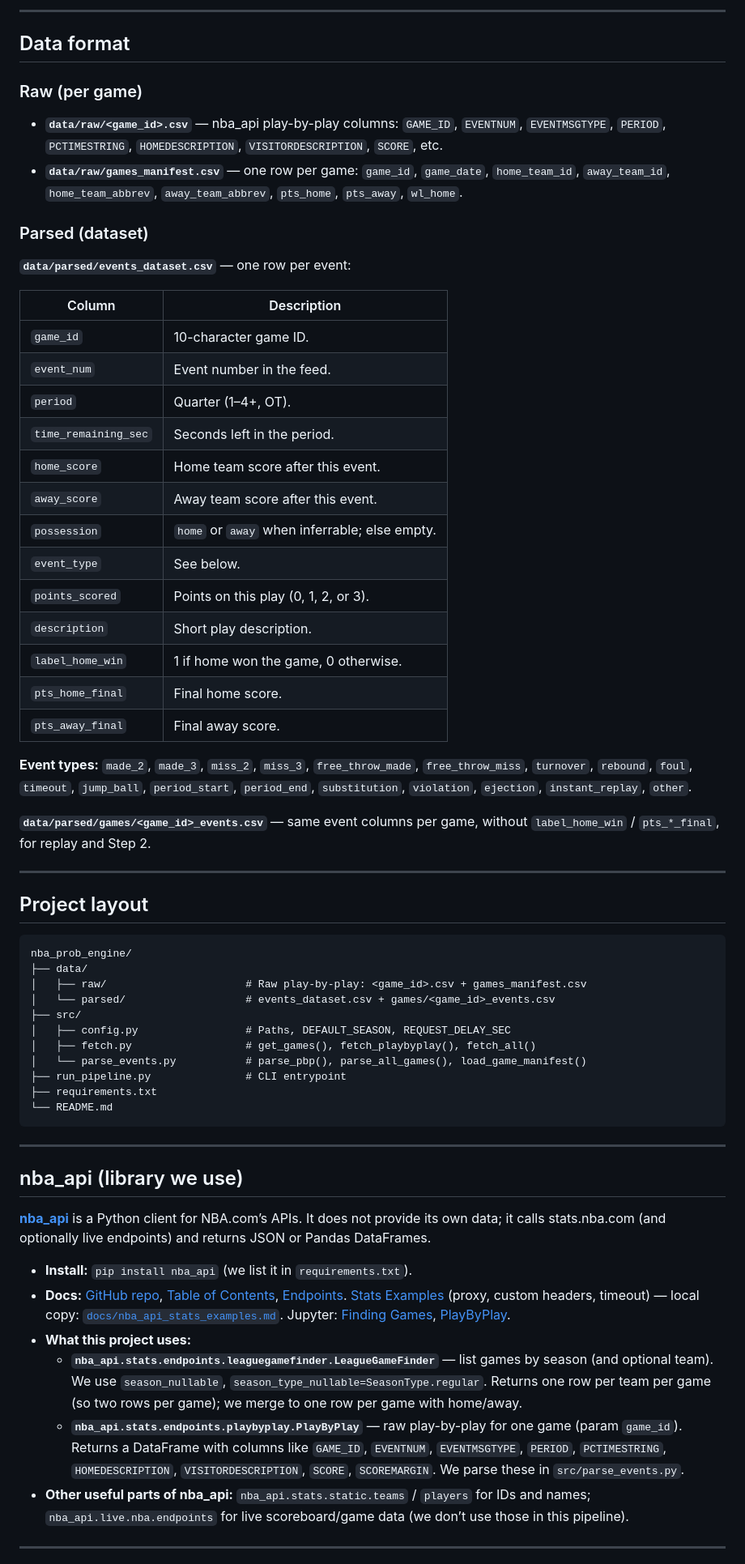
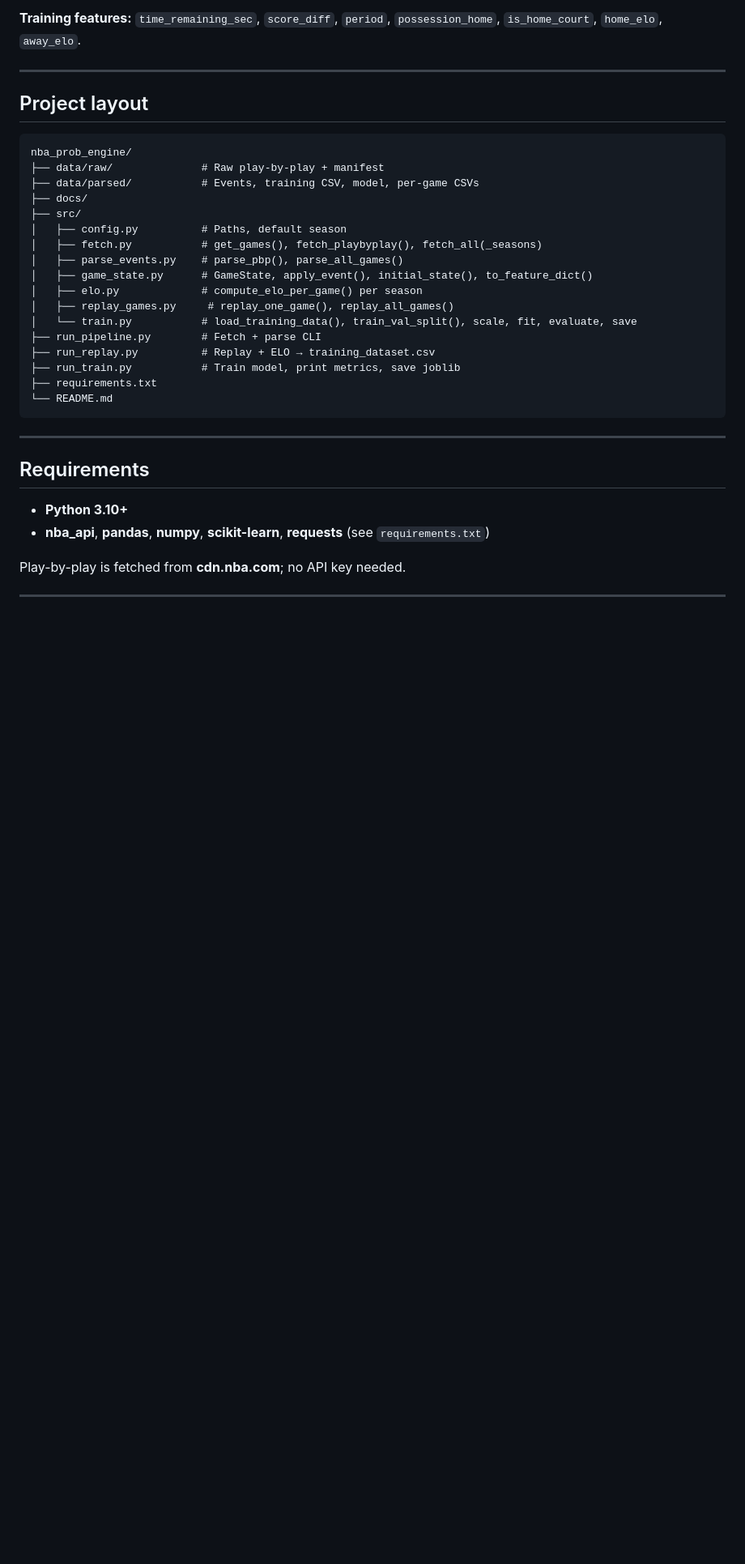
Before and after one commit to benwu408/nba_prob_engine, a Markdown page: README.md, the part around one of its changes. Shown at 81% size. Drawn GitHub-style; blank space fills up the shorter version.

Commit message:
Update README: full pipeline, ELO, train, usage
Co-authored-by: Cursor <cursoragent@cursor.com>

````diff
--- a/README.md
+++ b/README.md
@@ -78,35 +101,4 @@ python run_pipeline.py --parse-only
----
-
-## Data format
-
-### Raw (per game)
-
-- **`data/raw/<game_id>.csv`** — nba_api play-by-play columns: `GAME_ID`, `EVENTNUM`, `EVENTMSGTYPE`, `PERIOD`, `PCTIMESTRING`, `HOMEDESCRIPTION`, `VISITORDESCRIPTION`, `SCORE`, etc.
-- **`data/raw/games_manifest.csv`** — one row per game: `game_id`, `game_date`, `home_team_id`, `away_team_id`, `home_team_abbrev`, `away_team_abbrev`, `pts_home`, `pts_away`, `wl_home`.
-
-### Parsed (dataset)
-
-**`data/parsed/events_dataset.csv`** — one row per event:
-
-| Column | Description |
-|--------|-------------|
-| `game_id` | 10-character game ID. |
-| `event_num` | Event number in the feed. |
-| `period` | Quarter (1–4+, OT). |
-| `time_remaining_sec` | Seconds left in the period. |
-| `home_score` | Home team score after this event. |
-| `away_score` | Away team score after this event. |
-| `possession` | `home` or `away` when inferrable; else empty. |
-| `event_type` | See below. |
-| `points_scored` | Points on this play (0, 1, 2, or 3). |
-| `description` | Short play description. |
-| `label_home_win` | 1 if home won the game, 0 otherwise. |
-| `pts_home_final` | Final home score. |
-| `pts_away_final` | Final away score. |
-
-**Event types:** `made_2`, `made_3`, `miss_2`, `miss_3`, `free_throw_made`, `free_throw_miss`, `turnover`, `rebound`, `foul`, `timeout`, `jump_ball`, `period_start`, `period_end`, `substitution`, `violation`, `ejection`, `instant_replay`, `other`.
-
-**`data/parsed/games/<game_id>_events.csv`** — same event columns per game, without `label_home_win` / `pts_*_final`, for replay and Step 2.
+**Training features:** `time_remaining_sec`, `score_diff`, `period`, `possession_home`, `is_home_court`, `home_elo`, `away_elo`.
 
 ---
 
@@ -114,30 +106,32 @@ python run_pipeline.py --parse-only
 
 ```
 nba_prob_engine/
-├── data/
-│   ├── raw/                      # Raw play-by-play: <game_id>.csv + games_manifest.csv
-│   └── parsed/                   # events_dataset.csv + games/<game_id>_events.csv
+├── data/raw/              # Raw play-by-play + manifest
+├── data/parsed/           # Events, training CSV, model, per-game CSVs
+├── docs/
 ├── src/
-│   ├── config.py                 # Paths, DEFAULT_SEASON, REQUEST_DELAY_SEC
-│   ├── fetch.py                  # get_games(), fetch_playbyplay(), fetch_all()
-│   └── parse_events.py           # parse_pbp(), parse_all_games(), load_game_manifest()
-├── run_pipeline.py               # CLI entrypoint
+│   ├── config.py          # Paths, default season
+│   ├── fetch.py           # get_games(), fetch_playbyplay(), fetch_all(_seasons)
+│   ├── parse_events.py    # parse_pbp(), parse_all_games()
+│   ├── game_state.py      # GameState, apply_event(), initial_state(), to_feature_dict()
+│   ├── elo.py             # compute_elo_per_game() per season
+│   ├── replay_games.py     # replay_one_game(), replay_all_games()
+│   └── train.py           # load_training_data(), train_val_split(), scale, fit, evaluate, save
+├── run_pipeline.py        # Fetch + parse CLI
+├── run_replay.py          # Replay + ELO → training_dataset.csv
+├── run_train.py           # Train model, print metrics, save joblib
 ├── requirements.txt
 └── README.md
 ```
 
 ---
 
-## nba_api (library we use)
+## Requirements
 
-**[nba_api](https://github.com/swar/nba_api)** is a Python client for NBA.com’s APIs. It does not provide its own data; it calls stats.nba.com (and optionally live endpoints) and returns JSON or Pandas DataFrames.
+- **Python 3.10+**
+- **nba_api**, **pandas**, **numpy**, **scikit-learn**, **requests** (see `requirements.txt`)
 
-- **Install:** `pip install nba_api` (we list it in `requirements.txt`).
-- **Docs:** [GitHub repo](https://github.com/swar/nba_api), [Table of Contents](https://github.com/swar/nba_api/blob/master/docs/table_of_contents.md), [Endpoints](https://github.com/swar/nba_api/tree/master/docs/nba_api/stats/endpoints). [Stats Examples](https://github.com/swar/nba_api/blob/master/docs/nba_api/stats/examples.md) (proxy, custom headers, timeout) — local copy: [`docs/nba_api_stats_examples.md`](docs/nba_api_stats_examples.md). Jupyter: [Finding Games](https://github.com/swar/nba_api/blob/master/docs/examples/Finding%20Games.ipynb), [PlayByPlay](https://github.com/swar/nba_api/blob/master/docs/examples/PlayByPlay.ipynb).
-- **What this project uses:**
-  - **`nba_api.stats.endpoints.leaguegamefinder.LeagueGameFinder`** — list games by season (and optional team). We use `season_nullable`, `season_type_nullable=SeasonType.regular`. Returns one row per team per game (so two rows per game); we merge to one row per game with home/away.
-  - **`nba_api.stats.endpoints.playbyplay.PlayByPlay`** — raw play-by-play for one game (param `game_id`). Returns a DataFrame with columns like `GAME_ID`, `EVENTNUM`, `EVENTMSGTYPE`, `PERIOD`, `PCTIMESTRING`, `HOMEDESCRIPTION`, `VISITORDESCRIPTION`, `SCORE`, `SCOREMARGIN`. We parse these in `src/parse_events.py`.
-- **Other useful parts of nba_api:** `nba_api.stats.static.teams` / `players` for IDs and names; `nba_api.live.nba.endpoints` for live scoreboard/game data (we don’t use those in this pipeline).
+Play-by-play is fetched from **cdn.nba.com**; no API key needed.
 
 ---
 
````
Also changed, not shown: other parts of README.md (+113 -63 lines).
